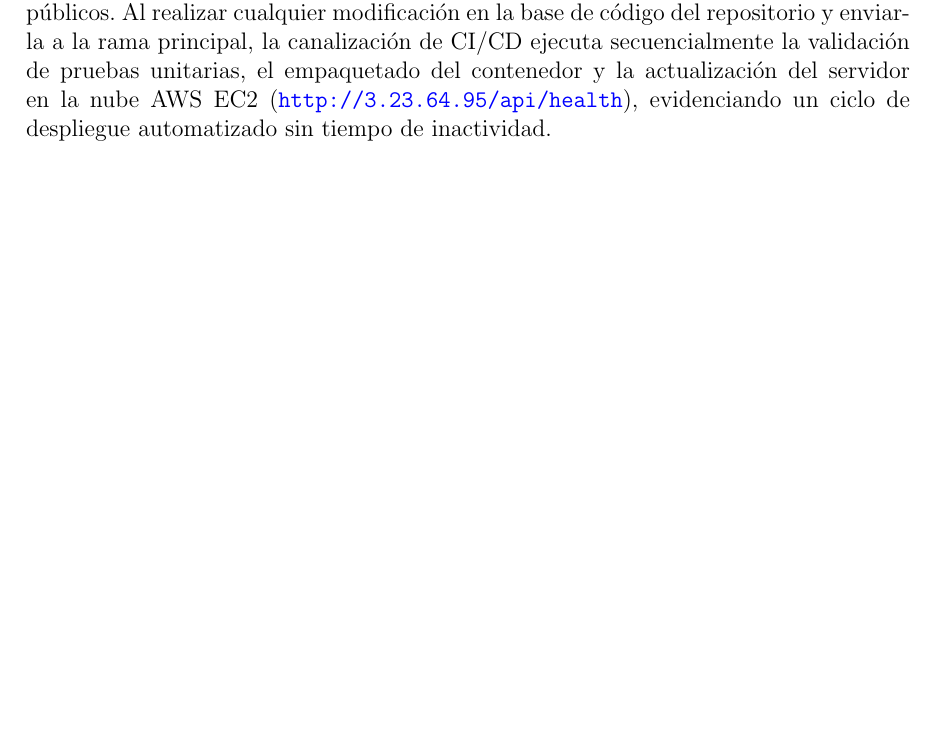
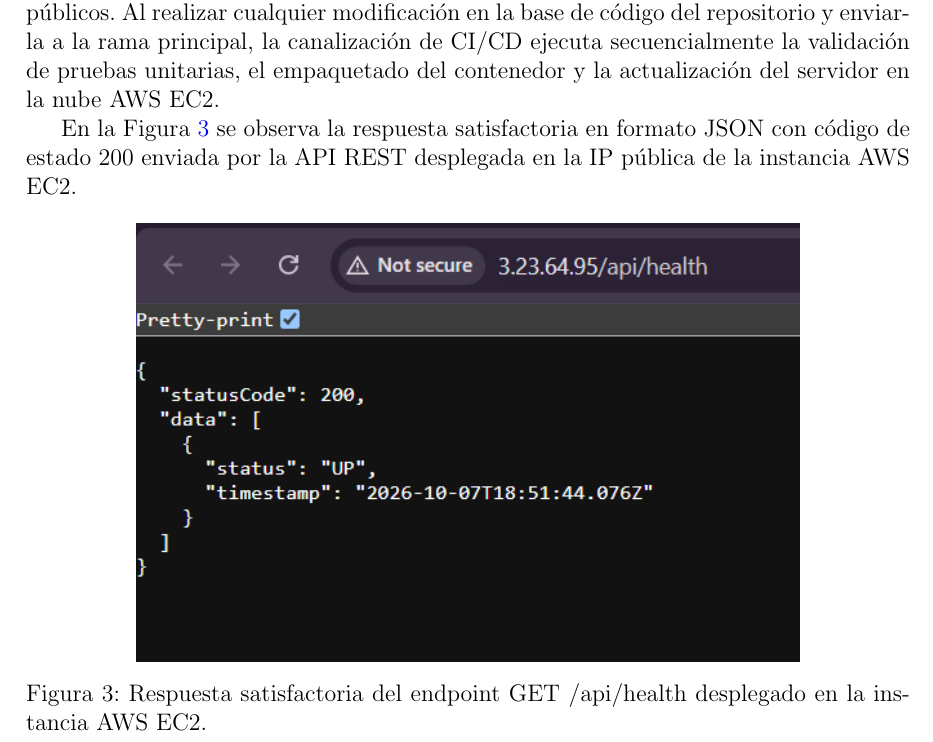
Before and after one commit to Santi-Mtz/webapp-api, a LaTeX document (reporte/reporte.tex): part of page 8 of 11, cut so that both start at the same text, the shorter picture padded with empty space. Compiled offline with pdfLaTeX.

Commit message:
docs: embed api health response screenshot into latex report

```diff
--- a/reporte/reporte.tex
+++ b/reporte/reporte.tex
@@ -258,7 +258,16 @@ jobs:
 \end{lstlisting}
 
 \subsection{Verificación y Validación del Despliegue en Vivo}
-El funcionamiento continuo y automatizado del pipeline puede ser comprobado directamente en la consola de GitHub Actions y mediante la consulta de los endpoints públicos. Al realizar cualquier modificación en la base de código del repositorio y enviarla a la rama principal, la canalización de CI/CD ejecuta secuencialmente la validación de pruebas unitarias, el empaquetado del contenedor y la actualización del servidor en la nube AWS EC2 (\url{http://3.23.64.95/api/health}), evidenciando un ciclo de despliegue automatizado sin tiempo de inactividad.
+El funcionamiento continuo y automatizado del pipeline puede ser comprobado directamente en la consola de GitHub Actions y mediante la consulta de los endpoints públicos. Al realizar cualquier modificación en la base de código del repositorio y enviarla a la rama principal, la canalización de CI/CD ejecuta secuencialmente la validación de pruebas unitarias, el empaquetado del contenedor y la actualización del servidor en la nube AWS EC2.
+
+En la Figura \ref{fig:api_health_response} se observa la respuesta satisfactoria en formato JSON con código de estado 200 enviada por la API REST desplegada en la IP pública de la instancia AWS EC2.
+
+\begin{figure}[H]
+    \centering
+    \includegraphics[width=0.75\linewidth]{api_health_response.png}
+    \caption{Respuesta satisfactoria del endpoint GET /api/health desplegado en la instancia AWS EC2.}
+    \label{fig:api_health_response}
+\end{figure}
 
 \newpage
 
```
Also changed, not shown: reporte/api_health_response.png (added).
